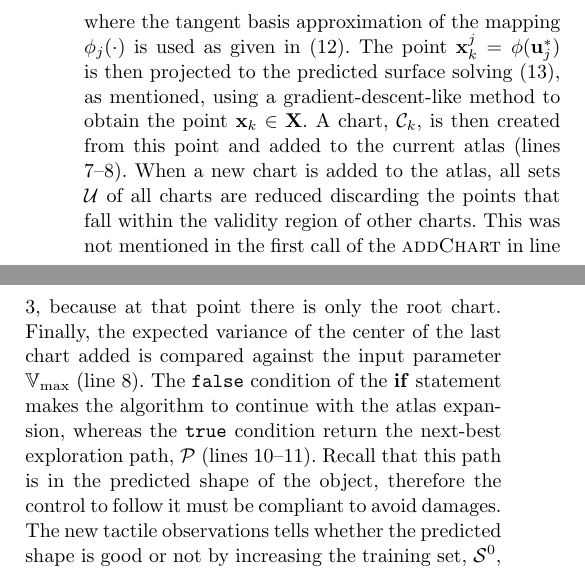
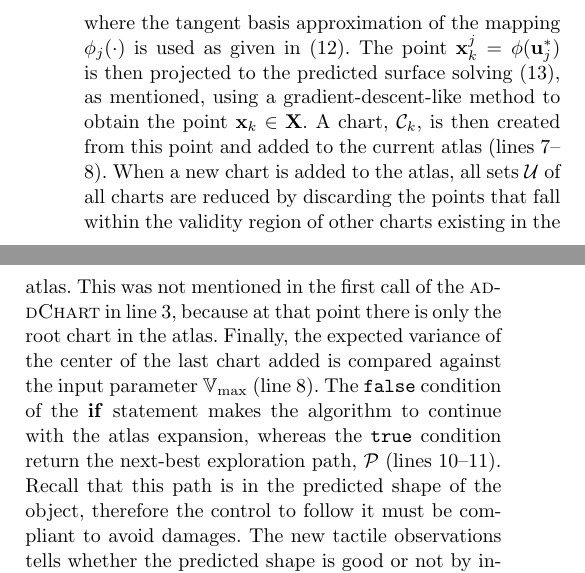
Before and after one commit to CentroEPiaggio/pacman-DR54, a LaTeX paper (report/report.tex, which reads report/input/solution.tex): two parts of the columns of page 8 of 10, joined at a grey line, cut so that both start at the same text. Compiled offline with pdfLaTeX.

Commit message:
Small rewrite of the previous added phrase

```diff
--- a/report/input/solution.tex
+++ b/report/input/solution.tex
@@ -62,7 +62,7 @@ The algorithm continues with the addition of this first chart to the atlas, $\ma
 \begin{equation}
 \mathbf{u}_{j}^* =  \argmax_{\mathbf{u}_{j} \in \mathcal{U}} \mathbb{V}[f(\phi_j(\mathbf{u}_{j}))],
 \end{equation}
-where the tangent basis approximation of the mapping $\phi_j(\cdot)$ is used as given in (\ref{eq:tangent_approx}). The point $\mathbf{x}_k^j = \phi(\mathbf{u}_{j}^*)$ is then projected to the predicted surface solving (\ref{eq:projection}), as mentioned, using a gradient-descent-like method to obtain the point $\mathbf{x}_k \in \mathbf{X}$. A chart, $\mathcal{C}_k$, is then created from this point and added to the current atlas (lines \ref{create_new_chart}--\ref{add_new_chart}). When a new chart is added to the atlas, all sets $\mathcal{U}$ of all charts are reduced discarding the points that fall within the validity region of other charts. This was not mentioned in the first call of the \textsc{addChart} in line \ref{add_chart}, because at that point there is only the root chart. Finally, the expected variance of the center of the last chart added is compared against the input parameter $\mathbb{V}_{\max}$ (line \ref{ending}). The \texttt{false} condition of the \textbf{if} statement makes the algorithm to continue with the atlas expansion, whereas the \texttt{true} condition return the next-best exploration path, $\mathcal{P}$ (lines \ref{compute_path}--\ref{return_path}). Recall that this path is in the predicted shape of the object, therefore the control to follow it must be compliant to avoid damages. The new tactile observations tells whether the predicted shape is good or not by increasing the training set, $\mathcal{S}^0$, to automatically reduce the variance along the path, and improve the overall uncertainty of surface model. The next section traces how the GPAtlasRRT strategy can be embedded in a tactile exploration scenario.
+where the tangent basis approximation of the mapping $\phi_j(\cdot)$ is used as given in (\ref{eq:tangent_approx}). The point $\mathbf{x}_k^j = \phi(\mathbf{u}_{j}^*)$ is then projected to the predicted surface solving (\ref{eq:projection}), as mentioned, using a gradient-descent-like method to obtain the point $\mathbf{x}_k \in \mathbf{X}$. A chart, $\mathcal{C}_k$, is then created from this point and added to the current atlas (lines \ref{create_new_chart}--\ref{add_new_chart}). When a new chart is added to the atlas, all sets $\mathcal{U}$ of all charts are reduced by discarding the points that fall within the validity region of other charts existing in the atlas. This was not mentioned in the first call of the \textsc{addChart} in line \ref{add_chart}, because at that point there is only the root chart in the atlas. Finally, the expected variance of the center of the last chart added is compared against the input parameter $\mathbb{V}_{\max}$ (line \ref{ending}). The \texttt{false} condition of the \textbf{if} statement makes the algorithm to continue with the atlas expansion, whereas the \texttt{true} condition return the next-best exploration path, $\mathcal{P}$ (lines \ref{compute_path}--\ref{return_path}). Recall that this path is in the predicted shape of the object, therefore the control to follow it must be compliant to avoid damages. The new tactile observations tells whether the predicted shape is good or not by increasing the training set, $\mathcal{S}^0$, to automatically reduce the variance along the path, and improve the overall uncertainty of surface model. The next section traces how the GPAtlasRRT strategy can be embedded in a tactile exploration scenario.
 
 \subsection{Tactile exploration for object surface modeling via the GPAtlasRRT strategy}
 \label{sec:gpatlasrrt_tactile_exploration}
```
